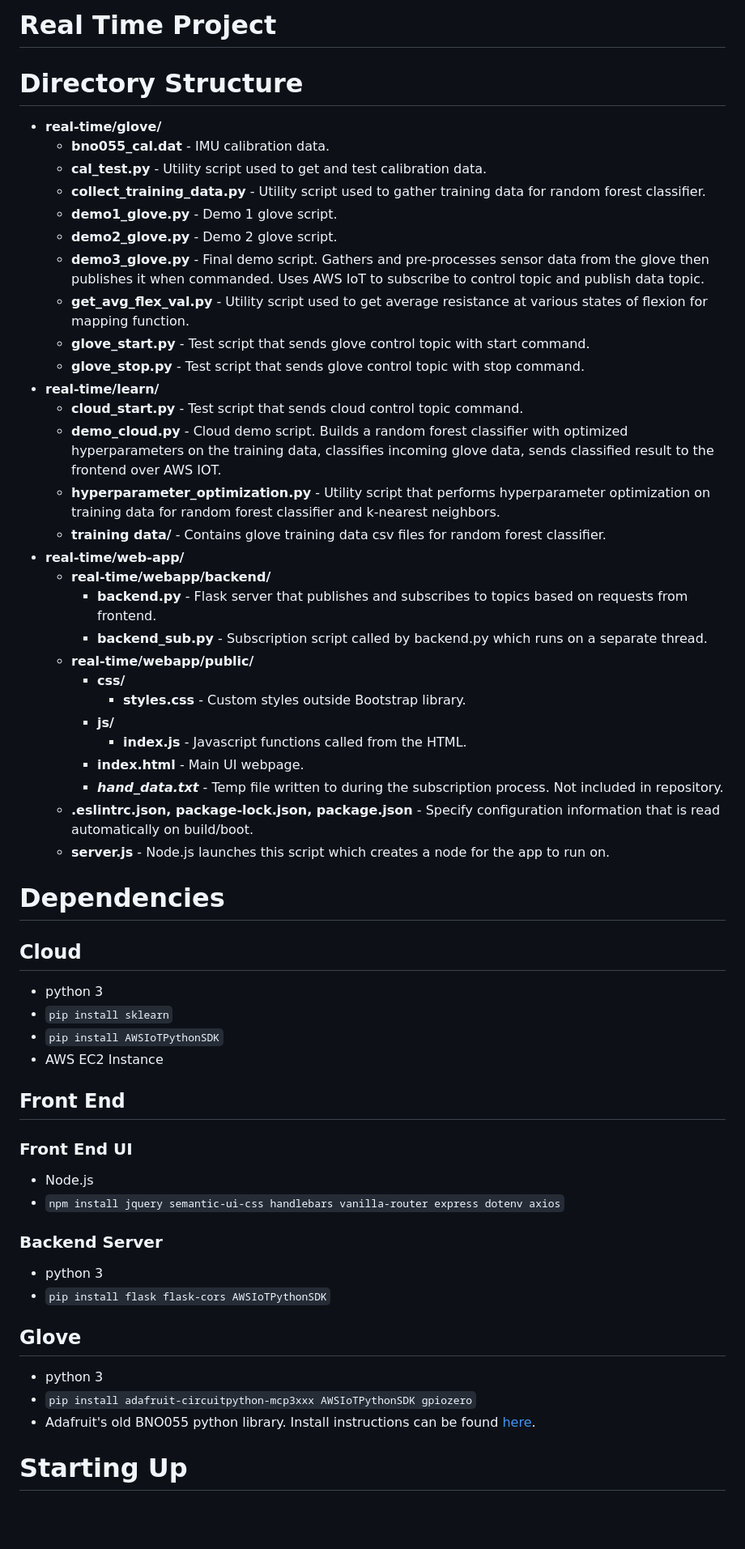
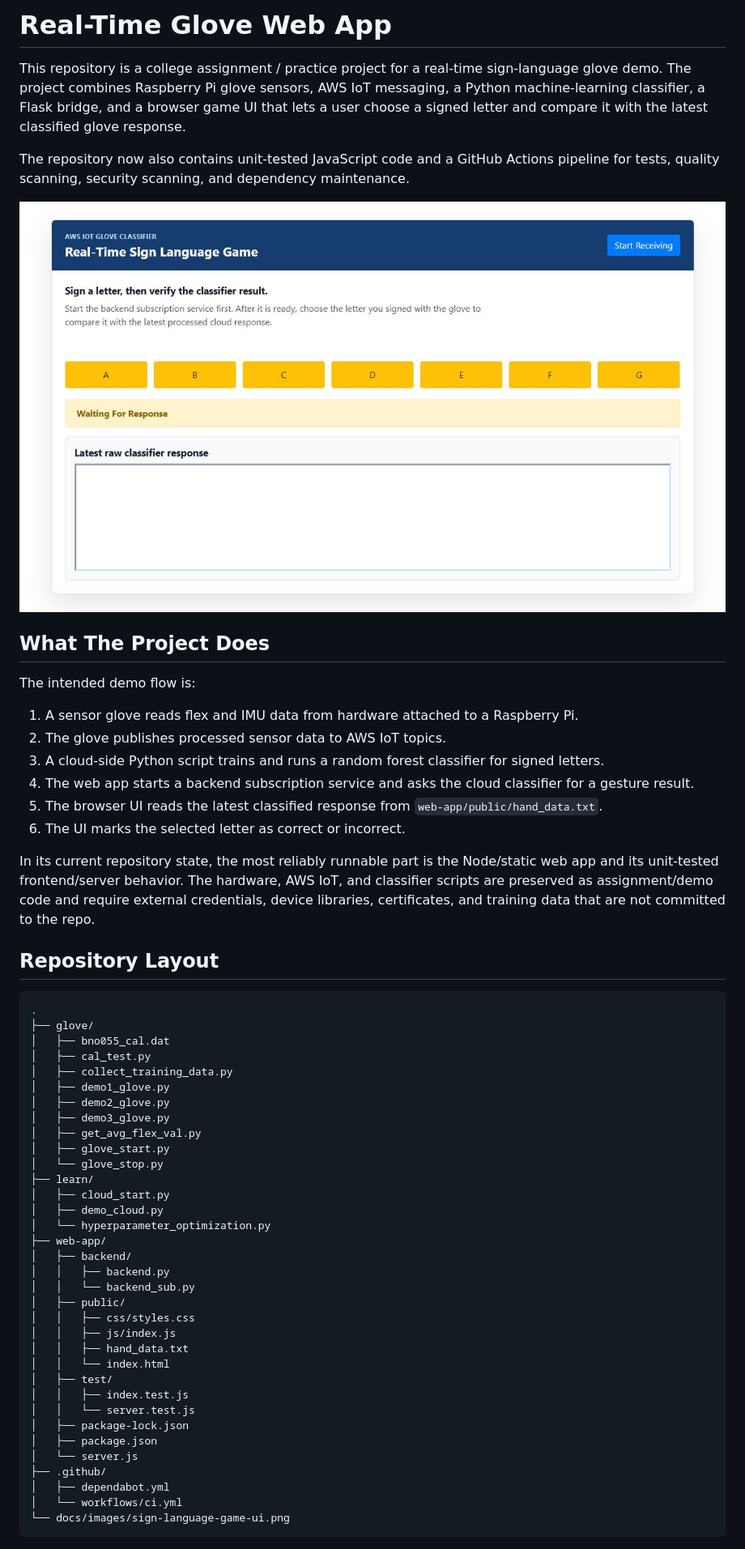
Before and after one commit to jmarsha82/real-time-glove-webapp, a Markdown page: README.md, the part around one of its changes. Shown at 81% size. Rendered like a GitHub page; pictures changed too: docs/images/sign-language-game-ui.png (added); blank space fills up the shorter version.

Commit message:
Add tests, CI scanning, and project documentation

````diff
--- a/README.md
+++ b/README.md
@@ -1,58 +1,60 @@
-# Real Time Project
+# Real-Time Glove Web App
 
-# Directory Structure
+This repository is a college assignment / practice project for a real-time sign-language glove demo. The project combines Raspberry Pi glove sensors, AWS IoT messaging, a Python machine-learning classifier, a Flask bridge, and a browser game UI that lets a user choose a signed letter and compare it with the latest classified glove response.
 
-  - **real-time/glove/**
-    - **bno055_cal.dat** - IMU calibration data.
-    - **cal_test.py** - Utility script used to get and test calibration data.
-    - **collect_training_data.py** - Utility script used to gather training data for random forest classifier.
-    - **demo1_glove.py** - Demo 1 glove script.
-    - **demo2_glove.py** - Demo 2 glove script.
-    - **demo3_glove.py** - Final demo script. Gathers and pre-processes sensor data from the glove then publishes it when commanded. Uses AWS IoT to subscribe to control topic and publish data topic.
-    - **get_avg_flex_val.py** - Utility script used to get average resistance at various states of flexion for mapping function.
-    - **glove_start.py** - Test script that sends glove control topic with start command.
-    - **glove_stop.py** - Test script that sends glove control topic with stop command.
-  - **real-time/learn/**
-    - **cloud_start.py** - Test script that sends cloud control topic command.
-    - **demo_cloud.py** - Cloud demo script. Builds a random forest classifier with optimized hyperparameters on the training data, classifies incoming glove data, sends classified result to the frontend over AWS IOT.
-    - **hyperparameter_optimization.py** - Utility script that performs hyperparameter optimization on training data for random forest classifier and k-nearest neighbors.
-    - **training data/** - Contains glove training data csv files for random forest classifier.
-  - **real-time/web-app/**
-    - **real-time/webapp/backend/**
-      - **backend.py** - Flask server that publishes and subscribes to topics based on requests from frontend.
-      - **backend_sub.py** - Subscription script called by backend.py which runs on a separate thread.
-    - **real-time/webapp/public/**
-      - **css/**
-        - **styles.css** - Custom styles outside Bootstrap library.
-      - **js/**
-        - **index.js** - Javascript functions called from the HTML.
-      - **index.html** - Main UI webpage.
-      - ***hand_data.txt*** - Temp file written to during the subscription process. Not included in repository.
-    - **.eslintrc.json, package-lock.json, package.json** - Specify configuration information that is read automatically on build/boot.
-    - **server.js** - Node.js launches this script which creates a node for the app to run on.
+The repository now also contains unit-tested JavaScript code and a GitHub Actions pipeline for tests, quality scanning, security scanning, and dependency maintenance.
 
-# Dependencies
+![Real-Time Sign Language Game UI](docs/images/sign-language-game-ui.png)
 
-## Cloud
- - python 3
- - `pip install sklearn`
- - `pip install AWSIoTPythonSDK`
- - AWS EC2 Instance
+## What The Project Does
 
-## Front End
+The intended demo flow is:
 
-### Front End UI
-  - Node.js
-  - `npm install jquery semantic-ui-css handlebars vanilla-router express dotenv axios`
+1. A sensor glove reads flex and IMU data from hardware attached to a Raspberry Pi.
+2. The glove publishes processed sensor data to AWS IoT topics.
+3. A cloud-side Python script trains and runs a random forest classifier for signed letters.
+4. The web app starts a backend subscription service and asks the cloud classifier for a gesture result.
+5. The browser UI reads the latest classified response from `web-app/public/hand_data.txt`.
+6. The UI marks the selected letter as correct or incorrect.
 
-### Backend Server
-   - python 3
-   - `pip install flask flask-cors AWSIoTPythonSDK`
+In its current repository state, the most reliably runnable part is the Node/static web app and its unit-tested frontend/server behavior. The hardware, AWS IoT, and classifier scripts are preserved as assignment/demo code and require external credentials, device libraries, certificates, and training data that are not committed to the repo.
 
-## Glove
-  - python 3
-  - `pip install adafruit-circuitpython-mcp3xxx AWSIoTPythonSDK gpiozero`
-  - Adafruit's old BNO055 python library. Install instructions can be found [here](https://learn.adafruit.com/bno055-absolute-orientation-sensor-with-raspberry-pi-and-beaglebone-black/software).
+## Repository Layout
 
-# Starting Up
+```text
+.
+├── glove/
+│   ├── bno055_cal.dat
+│   ├── cal_test.py
+│   ├── collect_training_data.py
+│   ├── demo1_glove.py
+│   ├── demo2_glove.py
+│   ├── demo3_glove.py
+│   ├── get_avg_flex_val.py
+│   ├── glove_start.py
+│   └── glove_stop.py
+├── learn/
+│   ├── cloud_start.py
+│   ├── demo_cloud.py
+│   └── hyperparameter_optimization.py
+├── web-app/
+│   ├── backend/
+│   │   ├── backend.py
+│   │   └── backend_sub.py
+│   ├── public/
+│   │   ├── css/styles.css
+│   │   ├── js/index.js
+│   │   ├── hand_data.txt
+│   │   └── index.html
+│   ├── test/
+│   │   ├── index.test.js
+│   │   └── server.test.js
+│   ├── package-lock.json
+│   ├── package.json
+│   └── server.js
+├── .github/
+│   ├── dependabot.yml
+│   └── workflows/ci.yml
+└── docs/images/sign-language-game-ui.png
+```
 
````
Also changed, not shown: other parts of README.md (+239 -29 lines), 10 other files.
